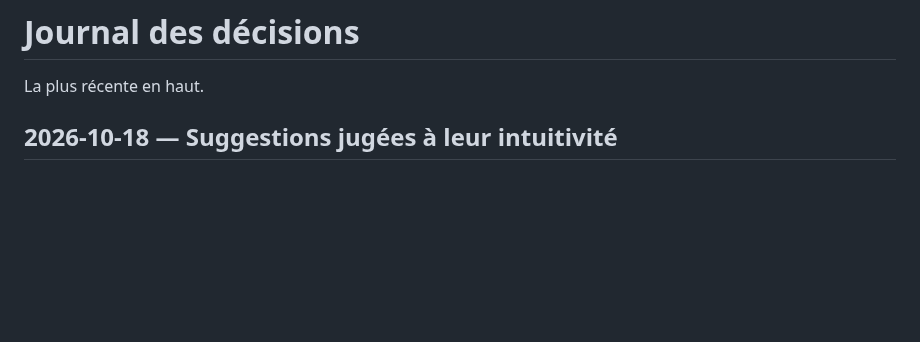
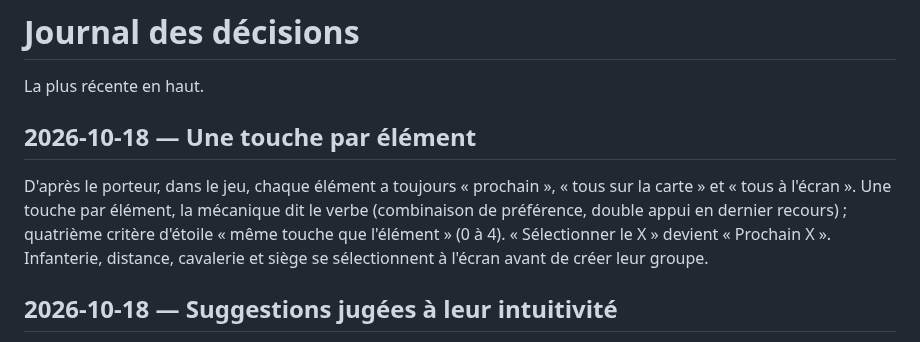
Before and after one commit to DorianLsl/Wolokeys, a Markdown page: decisionLog.md, the part around the change. Drawn GitHub-style; blank space fills up the shorter version.

Commit message:
docs: decision une touche par element
Co-Authored-By: Claude Opus 5.5 <noreply@anthropic.com>
Claude-Session: https://claude.ai/code/session_011PJvmFe3miGJfpovM6SrZE

```diff
--- a/decisionLog.md
+++ b/decisionLog.md
@@ -1,6 +1,14 @@
 # Journal des décisions
 
 La plus récente en haut.
+
+## 2026-10-18 — Une touche par élément
+D'après le porteur, dans le jeu, chaque élément a toujours « prochain »,
+« tous sur la carte » et « tous à l'écran ». Une touche par élément, la
+mécanique dit le verbe (combinaison de préférence, double appui en dernier
+recours) ; quatrième critère d'étoile « même touche que l'élément » (0 à 4).
+« Sélectionner le X » devient « Prochain X ». Infanterie, distance,
+cavalerie et siège se sélectionnent à l'écran avant de créer leur groupe.
 
 ## 2026-10-18 — Suggestions jugées à leur intuitivité
 Une suggestion se juge à son intuitivité pour le joueur, dont fait partie le
```
